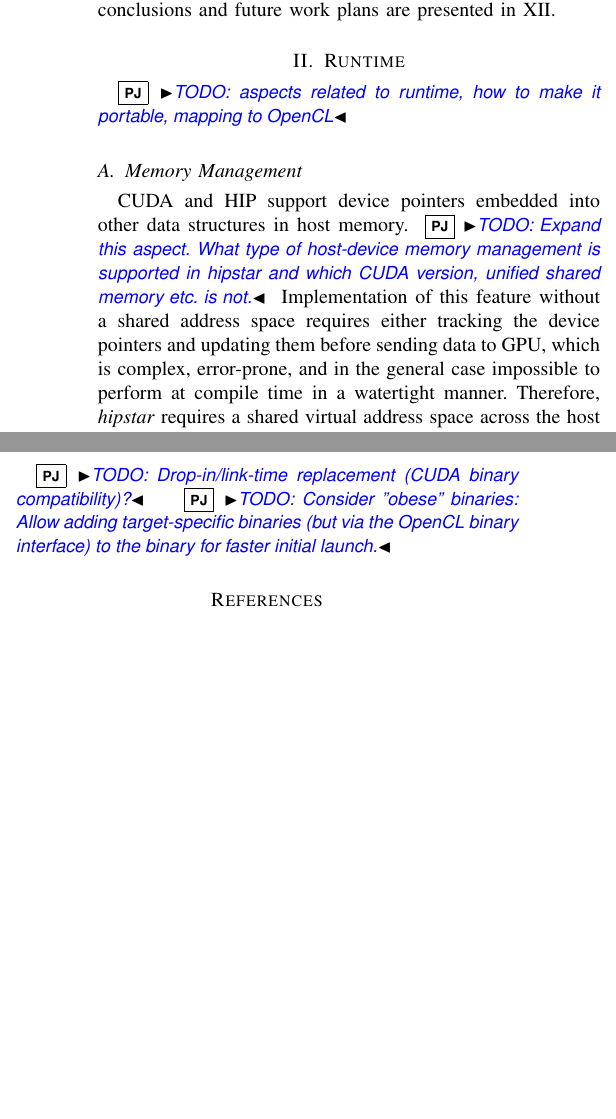
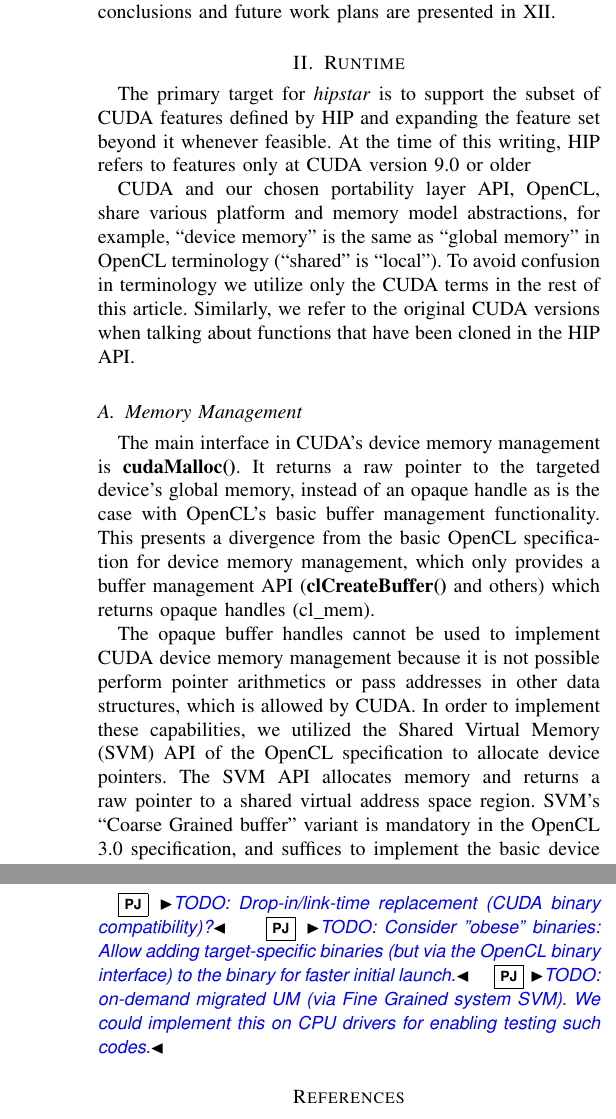
Before and after one commit to Kerilk/chipStar-Paper, a LaTeX paper (hipstar.tex): two parts of the columns of pages 2 and 8 of 9 before the commit and two parts of the columns of pages 2 and 9 of 10 after it, joined at a grey line, cut so that both start at the same text, the shorter picture padded with empty space. Compiled offline with pdfLaTeX.

Commit message:
Added some Memory management text

```diff
--- a/hipstar.tex
+++ b/hipstar.tex
@@ -127,10 +127,33 @@ Finally, conclusions and future work plans are presented in~\ref{section:conclus
 \section{Runtime}
 \label{section:runtime}
 
-\pj{TODO: aspects related to runtime, how to make it portable, mapping to OpenCL}
+The primary target for \hipstar is to support the subset of CUDA features
+defined by HIP and expanding the feature set beyond it whenever feasible.
+At the time of this writing, HIP refers to features only at CUDA version 9.0
+or older
+
+%, thus excludes modern functionality available in later NVIDIA
+%devices such as page-fault relying unified memory.
+
+CUDA and our chosen portability layer API, OpenCL, share various platform and
+memory model abstractions, for example, ``device memory'' is the same as
+``global memory'' in OpenCL terminology (``shared'' is ``local'').
+To avoid confusion in terminology we utilize only the CUDA terms in the rest of
+this article. Similarly, we refer to the original CUDA versions when talking about
+functions that have been cloned in the HIP API.
 
 \subsection{Memory Management}
 
-CUDA and HIP support device pointers embedded into other data structures in host memory.\pj{TODO: Expand this aspect. What type of host-device memory management is supported in hipstar and which CUDA version, unified shared memory etc. is not.} Implementation of this feature without a shared address space requires either tracking the device pointers and updating them before sending data to GPU, which is complex, error-prone, and in the general case impossible to perform at compile time in a watertight manner. Therefore, \textit{hipstar} requires a shared virtual address space across the host and the device(s).
+The main interface in CUDA's device memory management is \textbf{cudaMalloc()}. It returns a
+raw pointer to the targeted device's global memory, instead of an opaque handle as is the
+case with OpenCL's basic buffer management functionality. This presents a divergence
+from the basic OpenCL specification for device memory management, which only provides a buffer
+management API (\textbf{clCreateBuffer()} and others) which returns opaque handles (cl\_mem).
 
-\pj{TODO: OpenCL 3.0 requires coarse grained SVM of the minimal implementation, should we state it here clearly?}
+The opaque buffer handles cannot be used to implement CUDA device memory management
+because it is not possible perform pointer arithmetics or pass addresses in other data structures,
+which is allowed by CUDA. In order to implement these capabilities, we utilized the
+Shared Virtual Memory (SVM) API of the OpenCL specification to allocate device pointers.
+The SVM API allocates memory and returns a raw pointer to a shared virtual address space
+region. SVM's ``Coarse Grained buffer'' variant is mandatory in the OpenCL 3.0 specification, and
+suffices to implement the basic device memory management features of CUDA. However, using SVM for
@@ -141,0 +174 @@ Related to memory management, a requirement \textit{hipstar} places for the supp
+kernel doesn't refer to a particular allocation. It can then lead to unnecessary data
@@ -142 +177,2 @@ Related to memory management, a requirement \textit{hipstar} places for the supp
 
+CUDA provides an API to \textit{pin} memory so its kept resident in the device memory and
@@ -148,2 +191,6 @@ Related to memory management, a requirement \textit{hipstar} places for the supp
+correct functionality \hipstar has to create a shadow buffer using \textbf{clSVMAlloc()} and
+synchronize it with the host region at kernel start and end.\pj{TODO: can USM pin host memory afterwards?}
 
-\pj{TODO: About the difficulties of SVM registration (kernel exec info). Need to register allocations "just in case" in case not sure they are not accessed. This leads to a race condition when another thread frees an allocation before the kernel is started or when it starts. Done easier in level0 where one can just set a flag.}
+% https://developer.nvidia.com/blog/unified-memory-cuda-beginners/
+
+The later NVIDIA architectures (since compute capability 6) support on-demand page migration which
@@ -536,7 +589,7 @@ In this section we evaluate the performance of \textit{hipstar}  with specific f
 
 \pj{TODO: Drop-in/link-time replacement (CUDA binary compatibility)?}
 \pj{TODO: Consider "obese" binaries: Allow adding target-specific binaries (but via the OpenCL binary interface) to the binary for faster initial launch.}
-
+\pj{TODO: on-demand migrated UM (via Fine Grained system SVM). We could implement this on CPU drivers for enabling testing such codes.}
 \bibliography{IEEEabrv,hipstar}
 \bibliographystyle{IEEEtran}
 
```
Also changed, not shown: hipstar.tex (42 more changed lines).
